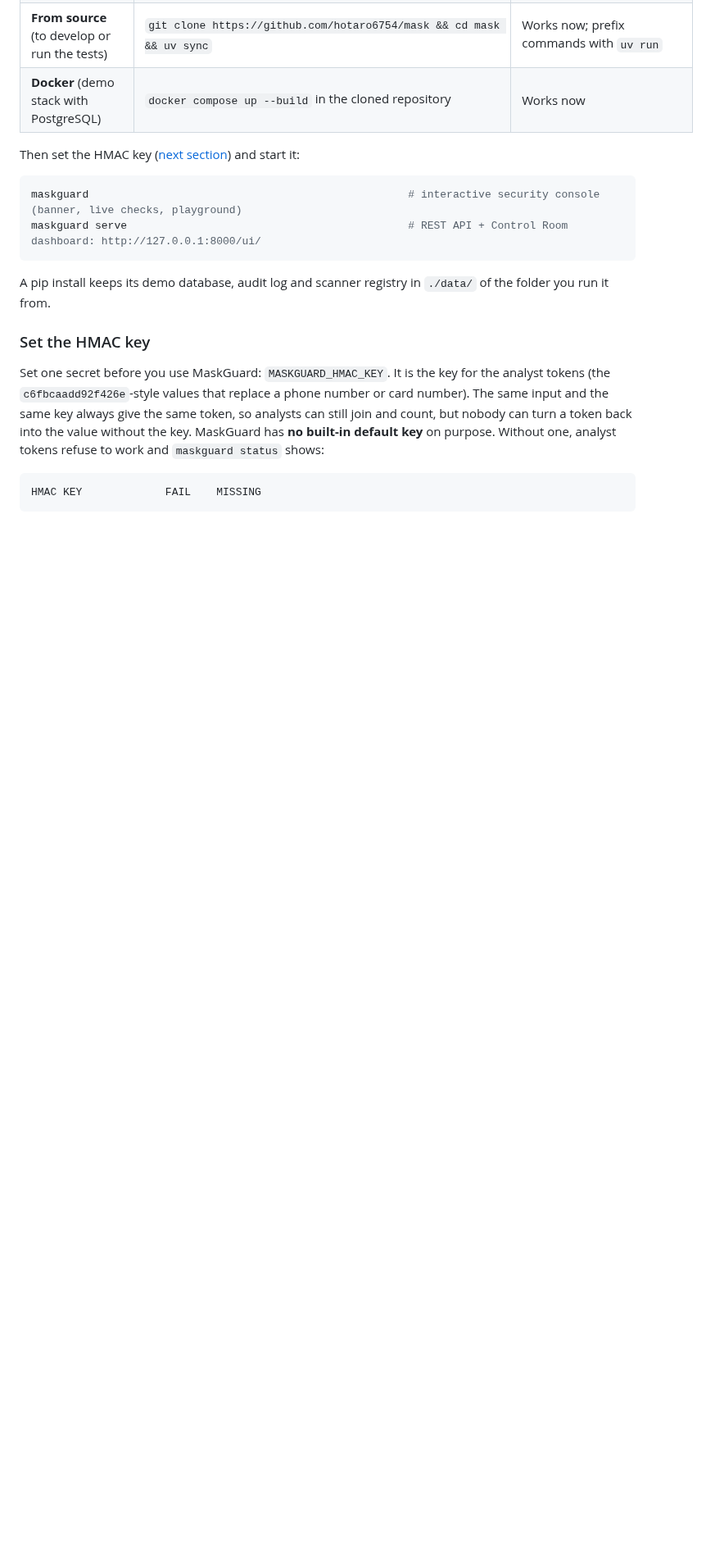
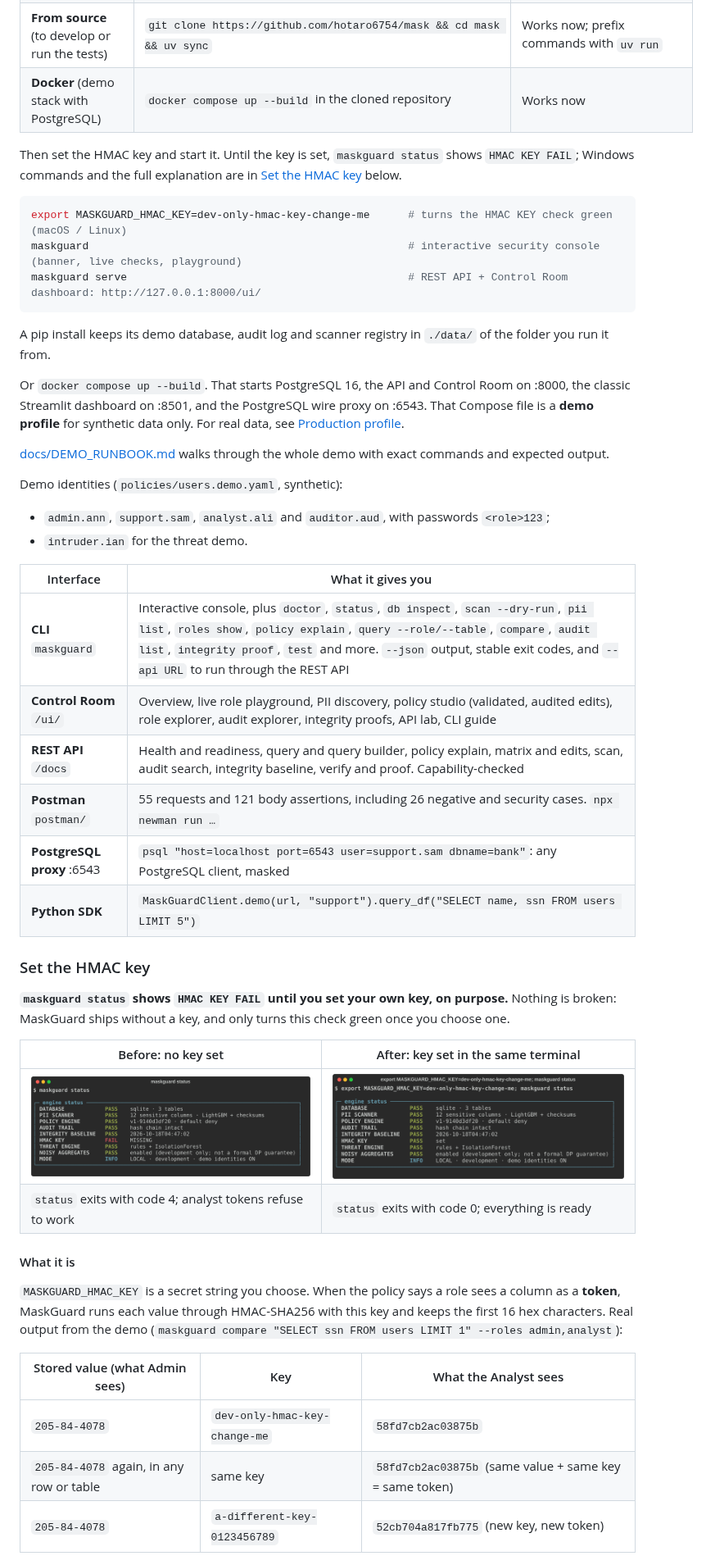
Before and after one commit to hotaro6754/mask, a Markdown page: README.md, the part around one of its changes. Shown at 82% size. Rendered like a GitHub page; pictures changed too: docs/img/hmac-key-fail.png (added), docs/img/hmac-key-pass.png (added); blank space fills up the shorter version.

````diff
--- a/README.md
+++ b/README.md
@@ -211,23 +211,55 @@ Pick one way to install:
 | **From source** (to develop or run the tests) | `git clone https://github.com/hotaro6754/mask && cd mask && uv sync` | Works now; prefix commands with `uv run` |
 | **Docker** (demo stack with PostgreSQL) | `docker compose up --build` in the cloned repository | Works now |
 
-Then set the HMAC key ([next section](#set-the-hmac-key)) and start it:
+Then set the HMAC key and start it. Until the key is set, `maskguard status` shows `HMAC KEY FAIL`; Windows commands
+and the full explanation are in [Set the HMAC key](#set-the-hmac-key) below.
 
 ```bash
+export MASKGUARD_HMAC_KEY=dev-only-hmac-key-change-me      # turns the HMAC KEY check green (macOS / Linux)
 maskguard                                                  # interactive security console (banner, live checks, playground)
 maskguard serve                                            # REST API + Control Room dashboard: http://127.0.0.1:8000/ui/
 ```
 
 A pip install keeps its demo database, audit log and scanner registry in `./data/` of the folder you run it from.
 
+Or `docker compose up --build`. That starts PostgreSQL 16, the API and Control Room on :8000, the classic Streamlit
+dashboard on :8501, and the PostgreSQL wire proxy on :6543. That Compose file is a **demo profile** for synthetic
+data only. For real data, see [Production profile](#production-profile).
+
+[docs/DEMO_RUNBOOK.md](docs/DEMO_RUNBOOK.md) walks through the whole demo with exact commands and expected output.
+
+Demo identities (`policies/users.demo.yaml`, synthetic):
+- `admin.ann`, `support.sam`, `analyst.ali` and `auditor.aud`, with passwords `<role>123`;
+- `intruder.ian` for the threat demo.
+
+| Interface | What it gives you |
+|---|---|
+| **CLI** `maskguard` | Interactive console, plus `doctor`, `status`, `db inspect`, `scan --dry-run`, `pii list`, `roles show`, `policy explain`, `query --role/--table`, `compare`, `audit list`, `integrity proof`, `test` and more. `--json` output, stable exit codes, and `--api URL` to run through the REST API |
+| **Control Room** `/ui/` | Overview, live role playground, PII discovery, policy studio (validated, audited edits), role explorer, audit explorer, integrity proofs, API lab, CLI guide |
+| **REST API** `/docs` | Health and readiness, query and query builder, policy explain, matrix and edits, scan, audit search, integrity baseline, verify and proof. Capability-checked |
+| **Postman** `postman/` | 55 requests and 121 body assertions, including 26 negative and security cases. `npx newman run …` |
+| **PostgreSQL proxy** :6543 | `psql "host=localhost port=6543 user=support.sam dbname=bank"`: any PostgreSQL client, masked |
+| **Python SDK** | `MaskGuardClient.demo(url, "support").query_df("SELECT name, ssn FROM users LIMIT 5")` |
+
 ### Set the HMAC key
 
-Set one secret before you use MaskGuard: `MASKGUARD_HMAC_KEY`. It is the key for the analyst tokens (the
-`c6fbcaadd92f426e`-style values that replace a phone number or card number). The same input and the same key always
-give the same token, so analysts can still join and count, but nobody can turn a token back into the value without
-the key. MaskGuard has **no built-in default key** on purpose. Without one, analyst tokens refuse to work and
-`maskguard status` shows:
+**`maskguard status` shows `HMAC KEY FAIL` until you set your own key, on purpose.** Nothing is broken: MaskGuard
+ships without a key, and only turns this check green once you choose one.
 
-```
-HMAC KEY             FAIL    MISSING
-```
+| Before: no key set | After: key set in the same terminal |
+|---|---|
+| ![HMAC KEY FAIL MISSING](docs/img/hmac-key-fail.png) | ![HMAC KEY PASS set](docs/img/hmac-key-pass.png) |
+| `status` exits with code 4; analyst tokens refuse to work | `status` exits with code 0; everything is ready |
+
+#### What it is
+
+`MASKGUARD_HMAC_KEY` is a secret string you choose. When the policy says a role sees a column as a **token**,
+MaskGuard runs each value through HMAC-SHA256 with this key and keeps the first 16 hex characters. Real output from
+the demo (`maskguard compare "SELECT ssn FROM users LIMIT 1" --roles admin,analyst`):
+
+| Stored value (what Admin sees) | Key | What the Analyst sees |
+|---|---|---|
+| `205-84-4078` | `dev-only-hmac-key-change-me` | `58fd7cb2ac03875b` |
+| `205-84-4078` again, in any row or table | same key | `58fd7cb2ac03875b` (same value + same key = same token) |
+| `205-84-4078` | `a-different-key-0123456789` | `52cb704a817fb775` (new key, new token) |
+
````
Also changed, not shown: other parts of README.md (+27 -22 lines).
